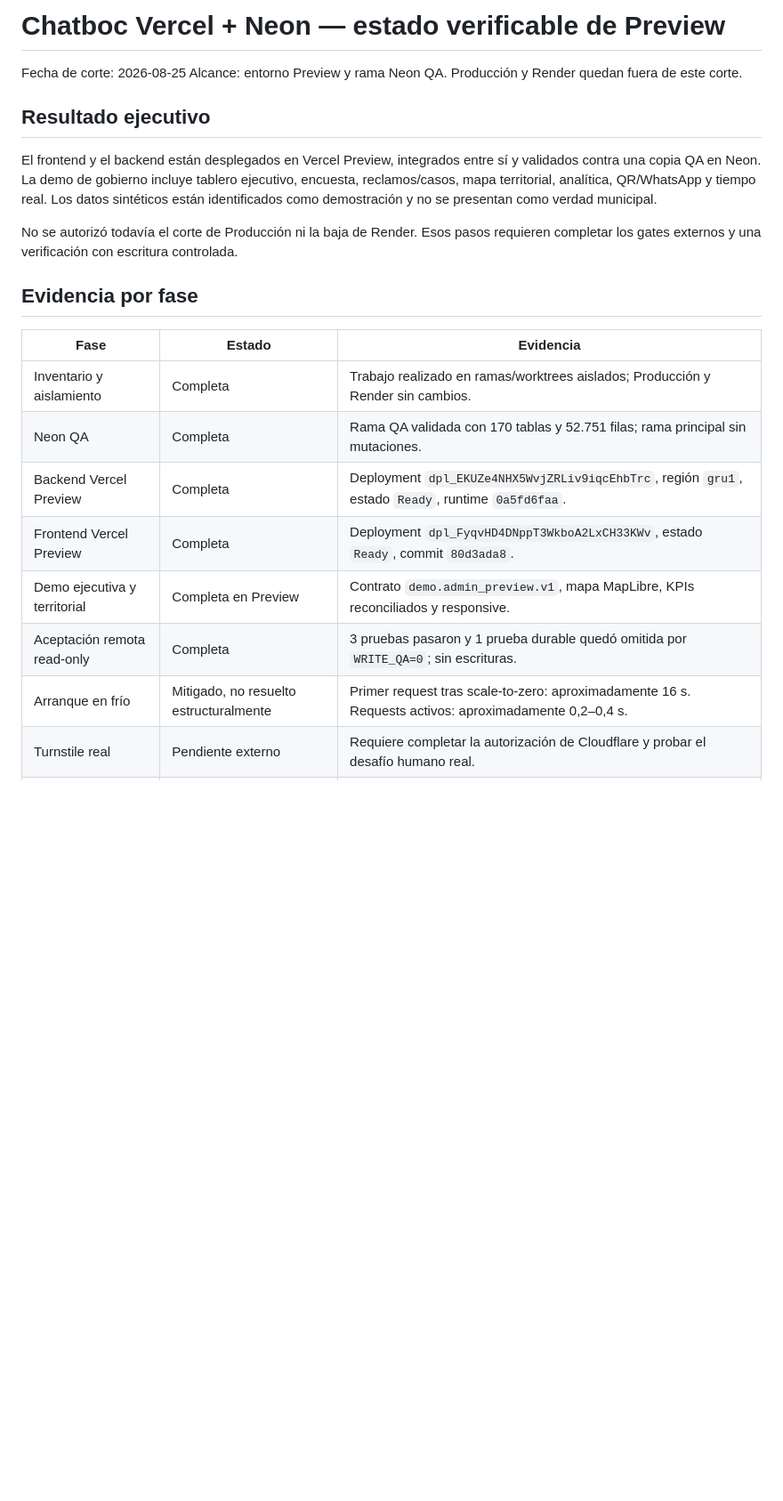
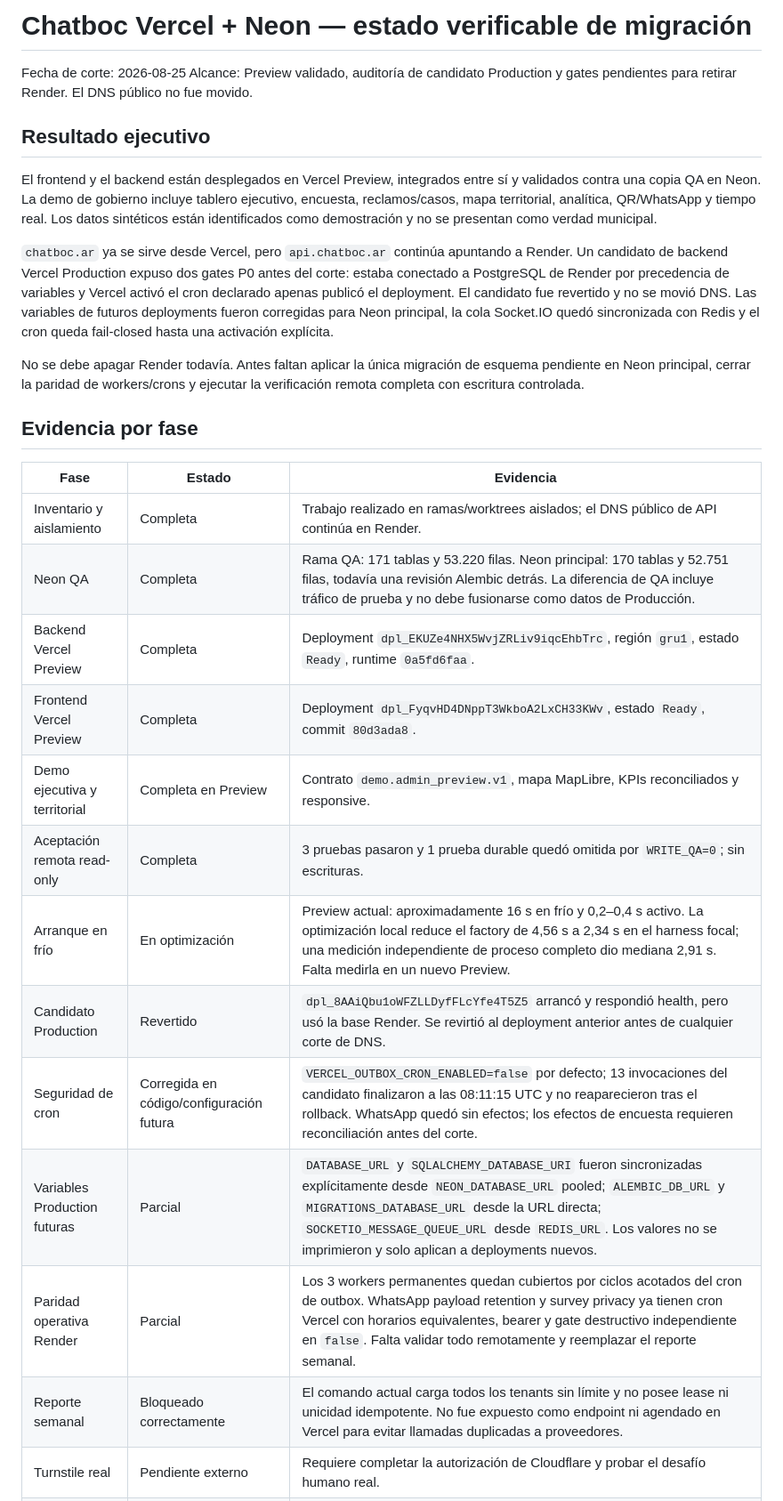
Before and after one commit to inguillen87/chatbot-backend, a Markdown page: docs/VERCEL_NEON_PREVIEW_STATUS_2026-08-25.md, the part around one of its changes. Shown at 89% size. Rendered like a GitHub page; blank space fills up the shorter version.

```diff
--- a/docs/VERCEL_NEON_PREVIEW_STATUS_2026-08-25.md
+++ b/docs/VERCEL_NEON_PREVIEW_STATUS_2026-08-25.md
@@ -1,25 +1,41 @@
-# Chatboc Vercel + Neon — estado verificable de Preview
+# Chatboc Vercel + Neon — estado verificable de migración
 
 Fecha de corte: 2026-08-25
-Alcance: entorno Preview y rama Neon QA. Producción y Render quedan fuera de este corte.
+Alcance: Preview validado, auditoría de candidato Production y gates pendientes
+para retirar Render. El DNS público no fue movido.
 
 ## Resultado ejecutivo
 
 El frontend y el backend están desplegados en Vercel Preview, integrados entre sí y validados contra una copia QA en Neon. La demo de gobierno incluye tablero ejecutivo, encuesta, reclamos/casos, mapa territorial, analítica, QR/WhatsApp y tiempo real. Los datos sintéticos están identificados como demostración y no se presentan como verdad municipal.
 
-No se autorizó todavía el corte de Producción ni la baja de Render. Esos pasos requieren completar los gates externos y una verificación con escritura controlada.
+`chatboc.ar` ya se sirve desde Vercel, pero `api.chatboc.ar` continúa apuntando a
+Render. Un candidato de backend Vercel Production expuso dos gates P0 antes del
+corte: estaba conectado a PostgreSQL de Render por precedencia de variables y
+Vercel activó el cron declarado apenas publicó el deployment. El candidato fue
+revertido y no se movió DNS. Las variables de futuros deployments fueron
+corregidas para Neon principal, la cola Socket.IO quedó sincronizada con Redis y
+el cron queda fail-closed hasta una activación explícita.
+
+No se debe apagar Render todavía. Antes faltan aplicar la única migración de
+esquema pendiente en Neon principal, cerrar la paridad de workers/crons y ejecutar
+la verificación remota completa con escritura controlada.
 
 ## Evidencia por fase
 
 | Fase | Estado | Evidencia |
 | --- | --- | --- |
-| Inventario y aislamiento | Completa | Trabajo realizado en ramas/worktrees aislados; Producción y Render sin cambios. |
-| Neon QA | Completa | Rama QA validada con 170 tablas y 52.751 filas; rama principal sin mutaciones. |
+| Inventario y aislamiento | Completa | Trabajo realizado en ramas/worktrees aislados; el DNS público de API continúa en Render. |
+| Neon QA | Completa | Rama QA: 171 tablas y 53.220 filas. Neon principal: 170 tablas y 52.751 filas, todavía una revisión Alembic detrás. La diferencia de QA incluye tráfico de prueba y no debe fusionarse como datos de Producción. |
 | Backend Vercel Preview | Completa | Deployment `dpl_EKUZe4NHX5WvjZRLiv9iqcEhbTrc`, región `gru1`, estado `Ready`, runtime `0a5fd6faa`. |
 | Frontend Vercel Preview | Completa | Deployment `dpl_FyqvHD4DNppT3WkboA2LxCH33KWv`, estado `Ready`, commit `80d3ada8`. |
 | Demo ejecutiva y territorial | Completa en Preview | Contrato `demo.admin_preview.v1`, mapa MapLibre, KPIs reconciliados y responsive. |
 | Aceptación remota read-only | Completa | 3 pruebas pasaron y 1 prueba durable quedó omitida por `WRITE_QA=0`; sin escrituras. |
-| Arranque en frío | Mitigado, no resuelto estructuralmente | Primer request tras scale-to-zero: aproximadamente 16 s. Requests activos: aproximadamente 0,2–0,4 s. |
+| Arranque en frío | En optimización | Preview actual: aproximadamente 16 s en frío y 0,2–0,4 s activo. La optimización local reduce el factory de 4,56 s a 2,34 s en el harness focal; una medición independiente de proceso completo dio mediana 2,91 s. Falta medirla en un nuevo Preview. |
+| Candidato Production | Revertido | `dpl_8AAiQbu1oWFZLLDyfFLcYfe4T5Z5` arrancó y respondió health, pero usó la base Render. Se revirtió al deployment anterior antes de cualquier corte de DNS. |
+| Seguridad de cron | Corregida en código/configuración futura | `VERCEL_OUTBOX_CRON_ENABLED=false` por defecto; 13 invocaciones del candidato finalizaron a las 08:11:15 UTC y no reaparecieron tras el rollback. WhatsApp quedó sin efectos; los efectos de encuesta requieren reconciliación antes del corte. |
+| Variables Production futuras | Parcial | `DATABASE_URL` y `SQLALCHEMY_DATABASE_URI` fueron sincronizadas explícitamente desde `NEON_DATABASE_URL` pooled; `ALEMBIC_DB_URL` y `MIGRATIONS_DATABASE_URL` desde la URL directa; `SOCKETIO_MESSAGE_QUEUE_URL` desde `REDIS_URL`. Los valores no se imprimieron y solo aplican a deployments nuevos. |
+| Paridad operativa Render | Parcial | Los 3 workers permanentes quedan cubiertos por ciclos acotados del cron de outbox. WhatsApp payload retention y survey privacy ya tienen cron Vercel con horarios equivalentes, bearer y gate destructivo independiente en `false`. Falta validar todo remotamente y reemplazar el reporte semanal. |
+| Reporte semanal | Bloqueado correctamente | El comando actual carga todos los tenants sin límite y no posee lease ni unicidad idempotente. No fue expuesto como endpoint ni agendado en Vercel para evitar llamadas duplicadas a proveedores. |
 | Turnstile real | Pendiente externo | Requiere completar la autorización de Cloudflare y probar el desafío humano real. |
 | Producción y retiro de Render | Pendiente | No ejecutar hasta completar backup, migración final, smoke con escritura, webhooks y rollback. |
 
```
Also changed, not shown: other parts of docs/VERCEL_NEON_PREVIEW_STATUS_2026-08-25.md (+20 -9 lines).
